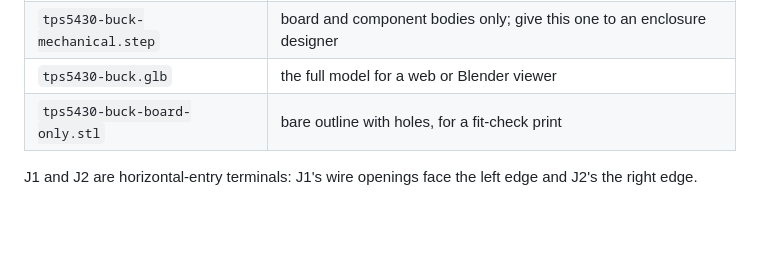
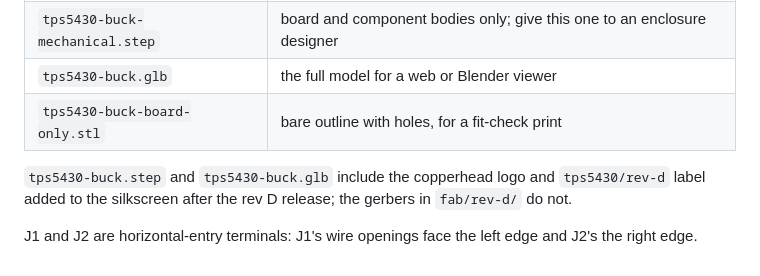
Before and after one commit to copperheadhq/copperhead-tps5430-buck-converter, a Markdown page: 3d/README.md, the part around the change. Rendered like a GitHub page; blank space fills up the shorter version.

```diff
--- a/3d/README.md
+++ b/3d/README.md
@@ -9,4 +9,6 @@ Exported with KiCad 10.0.6 from `hardware/` at rev D (`1393414`). Component bodi
 | `tps5430-buck.glb` | the full model for a web or Blender viewer |
 | `tps5430-buck-board-only.stl` | bare outline with holes, for a fit-check print |
 
+`tps5430-buck.step` and `tps5430-buck.glb` include the copperhead logo and `tps5430/rev-d` label added to the silkscreen after the rev D release; the gerbers in `fab/rev-d/` do not.
+
 J1 and J2 are horizontal-entry terminals: J1's wire openings face the left edge and J2's the right edge.
```
Also changed, not shown: README.md (+5 -0 lines), fab/rev-d/README.md (+2 -0 lines), images/angle.png, images/front.png, 3 other files.
